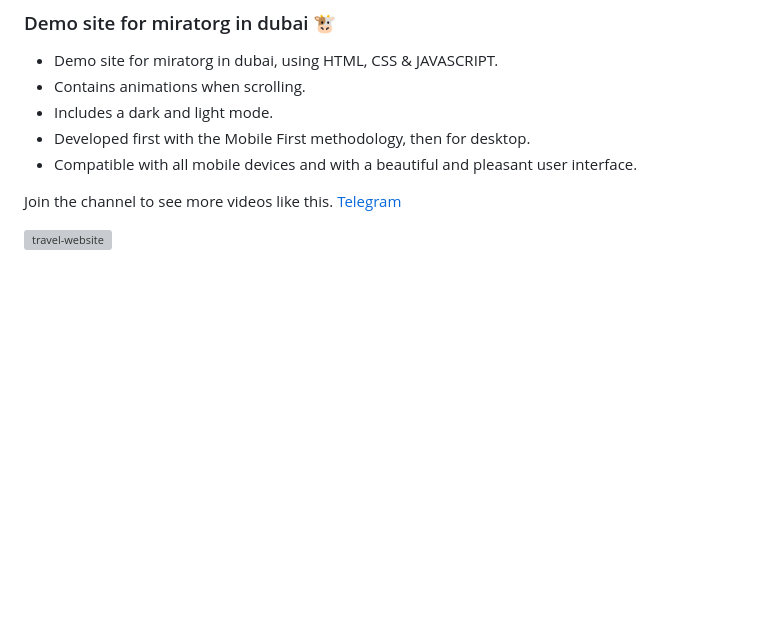
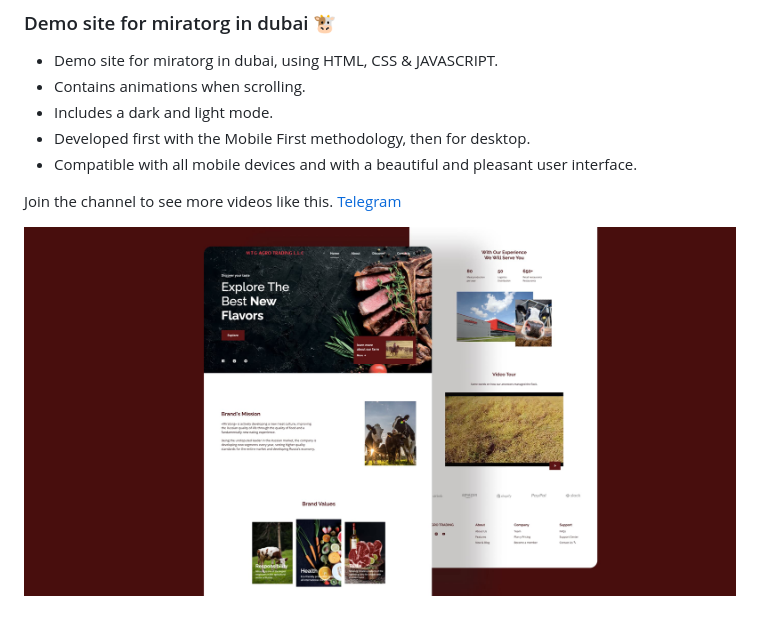
Before and after one commit to Obezyankaa/M-T-G-AGRO-TRADING-L.L.C, a Markdown page: README.md, the part around the change. GitHub-like rendering; pictures changed too: preview.jpg (added); blank space fills up the shorter version; grey boxes are pictures that could not be loaded.

```diff
--- a/README.md
+++ b/README.md
@@ -10,4 +10,4 @@
 
 Join the channel to see more videos like this. [Telegram](https://t.me/Voloshanovskiy_V)
 
-![travel-website](/preview.png)
+![travel-website](/preview.jpg)
```
Also changed, not shown: 2 other files.
